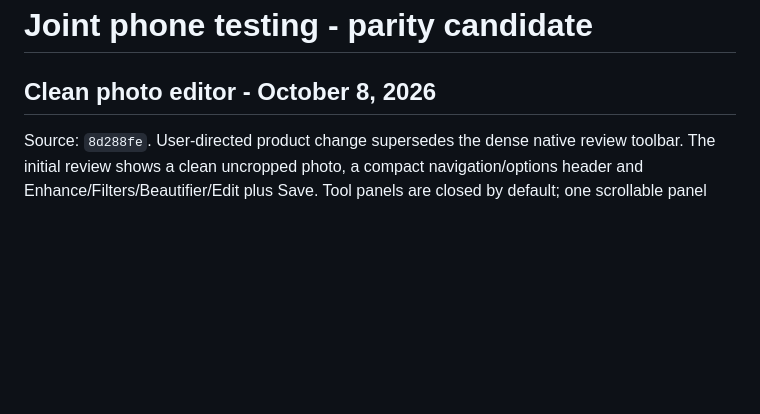
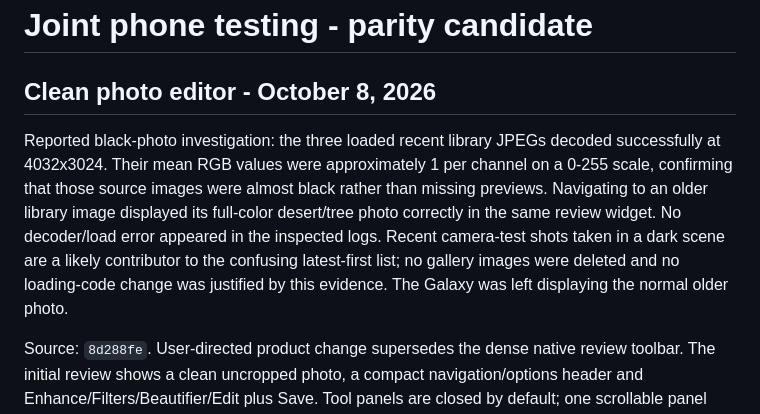
Before and after one commit to glicxu/mobile_camera, a Markdown page: docs/cross_platform_joint_testing.md, the part around the change. Rendered like a GitHub page; blank space fills up the shorter version.

Commit message:
Record black-photo source and display investigation [skip ci]

```diff
--- a/docs/cross_platform_joint_testing.md
+++ b/docs/cross_platform_joint_testing.md
@@ -1,6 +1,8 @@
 # Joint phone testing - parity candidate
 
 ## Clean photo editor - October 8, 2026
+
+Reported black-photo investigation: the three loaded recent library JPEGs decoded successfully at 4032x3024. Their mean RGB values were approximately 1 per channel on a 0-255 scale, confirming that those source images were almost black rather than missing previews. Navigating to an older library image displayed its full-color desert/tree photo correctly in the same review widget. No decoder/load error appeared in the inspected logs. Recent camera-test shots taken in a dark scene are a likely contributor to the confusing latest-first list; no gallery images were deleted and no loading-code change was justified by this evidence. The Galaxy was left displaying the normal older photo.
 
 Source: `8d288fe`. User-directed product change supersedes the dense native review toolbar. The initial review shows a clean uncropped photo, a compact navigation/options header and Enhance/Filters/Beautifier/Edit plus Save. Tool panels are closed by default; one scrollable panel opens below the photo at a time. Edit contains Before/After/Split, tighter crop, rotation, auto reframe, horizon leveling and reset. Tighter crop uses the existing native operation; draggable crop handles are not added. Photo options retains library selection, recent photos, imports (including folder import) and conditional pending-save recovery/discard. Share is removed from the app UI/controller. Save exports the selected edited photo even while Before is shown; unchanged original views disable Save.
 
```
